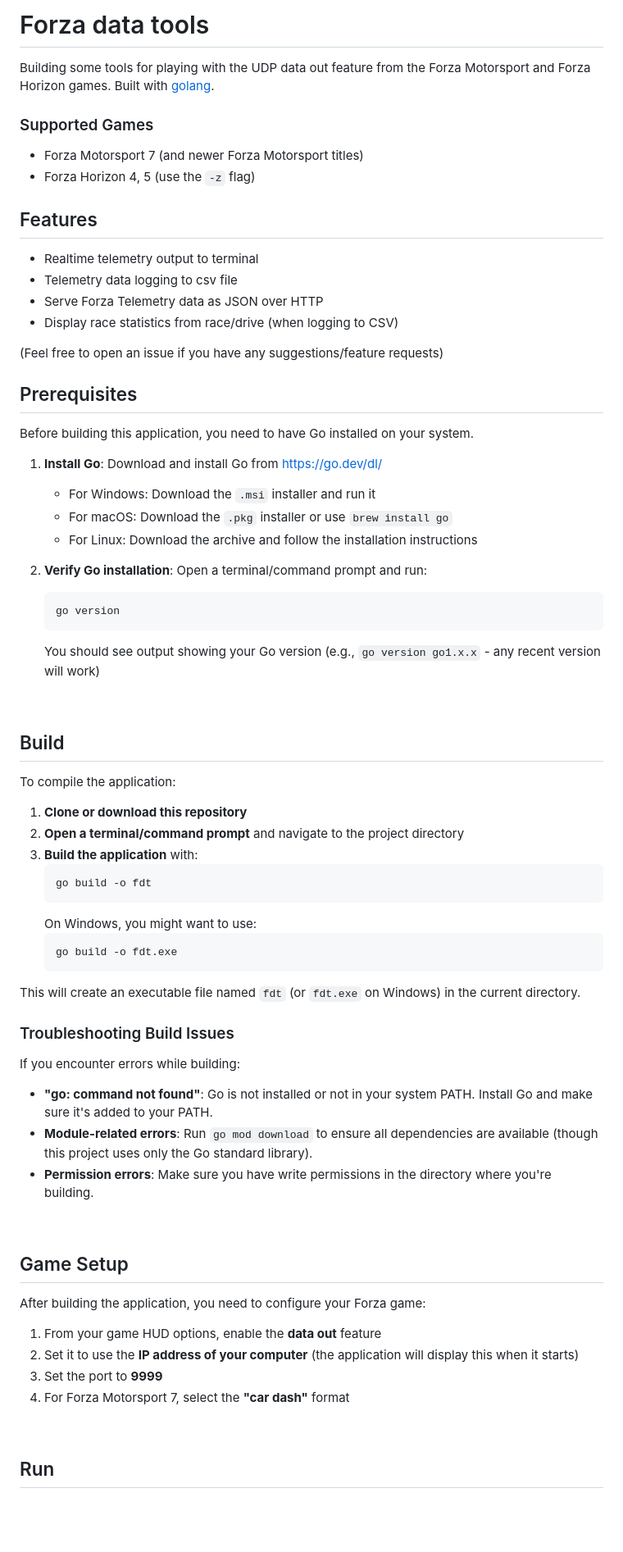
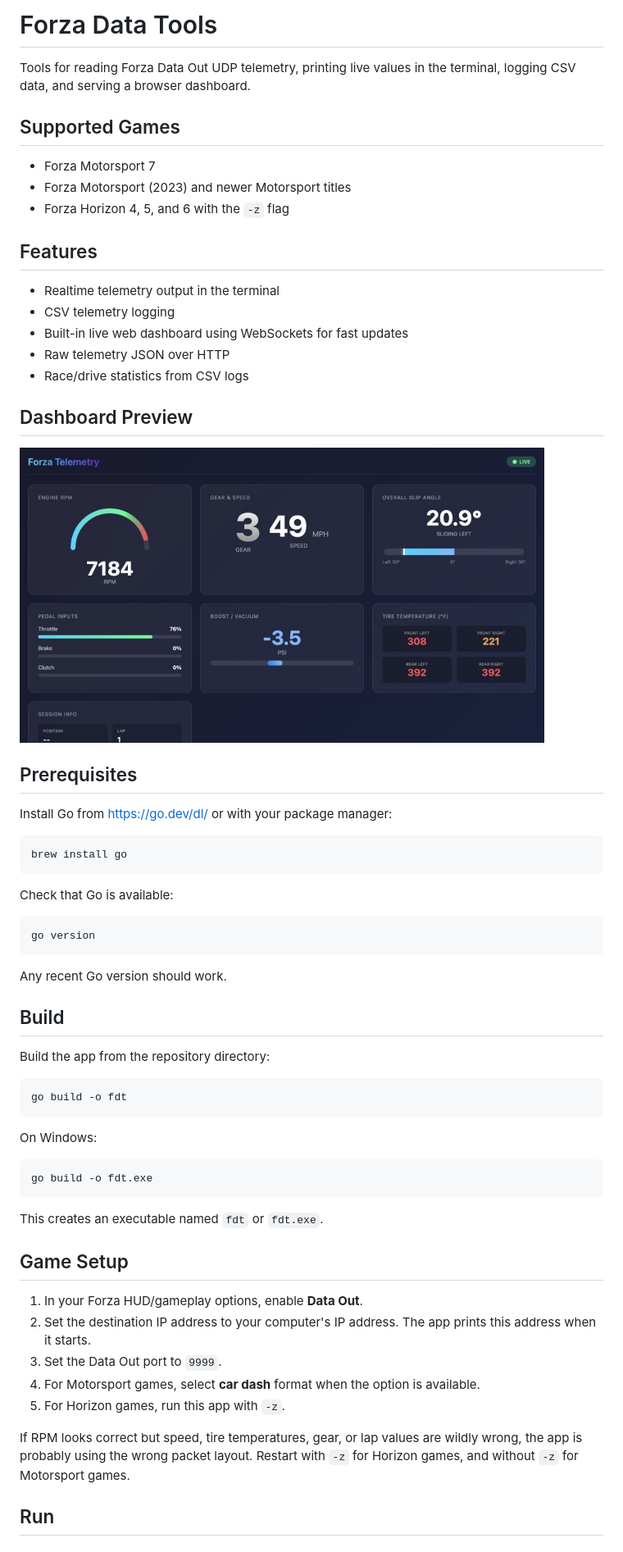
Before and after one commit to richstokes/Forza-data-tools, a Markdown page: README.md, the part around one of its changes. Shown at 82% size. Rendered like a GitHub page; pictures changed too: dash/dashboard-screenshot.jpg (added); blank space fills up the shorter version.

Commit message:
Various updates. Added support for Horizon 6. Migrated dashboard server to web sockets for faster UI updates.

````diff
--- a/README.md
+++ b/README.md
@@ -1,74 +1,65 @@
-# Forza data tools
-Building some tools for playing with the UDP data out feature from the Forza Motorsport and Forza Horizon games. Built with [golang](https://golang.org/dl/).
+# Forza Data Tools
 
-### Supported Games
-- Forza Motorsport 7 (and newer Forza Motorsport titles)
-- Forza Horizon 4, 5 (use the `-z` flag)
+Tools for reading Forza Data Out UDP telemetry, printing live values in the terminal, logging CSV data, and serving a browser dashboard.
 
+## Supported Games
 
-
+- Forza Motorsport 7
+- Forza Motorsport (2023) and newer Motorsport titles
+- Forza Horizon 4, 5, and 6 with the `-z` flag
 
 ## Features
-- Realtime telemetry output to terminal
-- Telemetry data logging to csv file
-- Serve Forza Telemetry data as JSON over HTTP
-- Display race statistics from race/drive (when logging to CSV)
 
+- Realtime telemetry output in the terminal
+- CSV telemetry logging
+- Built-in live web dashboard using WebSockets for fast updates
+- Raw telemetry JSON over HTTP
+- Race/drive statistics from CSV logs
 
+## Dashboard Preview
 
-(Feel free to open an issue if you have any suggestions/feature requests)
-&nbsp;
+<img src="dash/dashboard-screenshot.jpg" alt="Forza telemetry dashboard" width="640">
 
 ## Prerequisites
-Before building this application, you need to have Go installed on your system.
 
-1. **Install Go**: Download and install Go from [https://go.dev/dl/](https://go.dev/dl/)
-   - For Windows: Download the `.msi` installer and run it
-   - For macOS: Download the `.pkg` installer or use `brew install go`
-   - For Linux: Download the archive and follow the installation instructions
+Install Go from [https://go.dev/dl/](https://go.dev/dl/) or with your package manager:
 
-2. **Verify Go installation**: Open a terminal/command prompt and run:
-   ```
-   go version
-   ```
-   You should see output showing your Go version (e.g., `go version go1.x.x` - any recent version will work)
+```sh
+brew install go
+```
 
-&nbsp;
+Check that Go is available:
+
+```sh
+go version
+```
+
+Any recent Go version should work.
 
 ## Build
-To compile the application:
 
-1. **Clone or download this repository**
-2. **Open a terminal/command prompt** and navigate to the project directory
-3. **Build the application** with:
-   ```
-   go build -o fdt
-   ```
-   On Windows, you might want to use:
-   ```
-   go build -o fdt.exe
-   ```
+Build the app from the repository directory:
 
-This will create an executable file named `fdt` (or `fdt.exe` on Windows) in the current directory.
+```sh
+go build -o fdt
+```
 
-### Troubleshooting Build Issues
+On Windows:
 
-If you encounter errors while building:
+```sh
+go build -o fdt.exe
+```
 
-- **"go: command not found"**: Go is not installed or not in your system PATH. Install Go and make sure it's added to your PATH.
-- **Module-related errors**: Run `go mod download` to ensure all dependencies are available (though this project uses only the Go standard library).
-- **Permission errors**: Make sure you have write permissions in the directory where you're building.
-
-&nbsp;
+This creates an executable named `fdt` or `fdt.exe`.
 
 ## Game Setup
-After building the application, you need to configure your Forza game:
 
-1. From your game HUD options, enable the **data out** feature
-2. Set it to use the **IP address of your computer** (the application will display this when it starts)
-3. Set the port to **9999**
-4. For Forza Motorsport 7, select the **"car dash"** format
+1. In your Forza HUD/gameplay options, enable **Data Out**.
+2. Set the destination IP address to your computer's IP address. The app prints this address when it starts.
+3. Set the Data Out port to `9999`.
+4. For Motorsport games, select **car dash** format when the option is available.
+5. For Horizon games, run this app with `-z`.
 
-&nbsp;
+If RPM looks correct but speed, tire temperatures, gear, or lap values are wildly wrong, the app is probably using the wrong packet layout. Restart with `-z` for Horizon games, and without `-z` for Motorsport games.
 
 ## Run
````
Also changed, not shown: other parts of README.md (+50 -21 lines), 6 other files.
